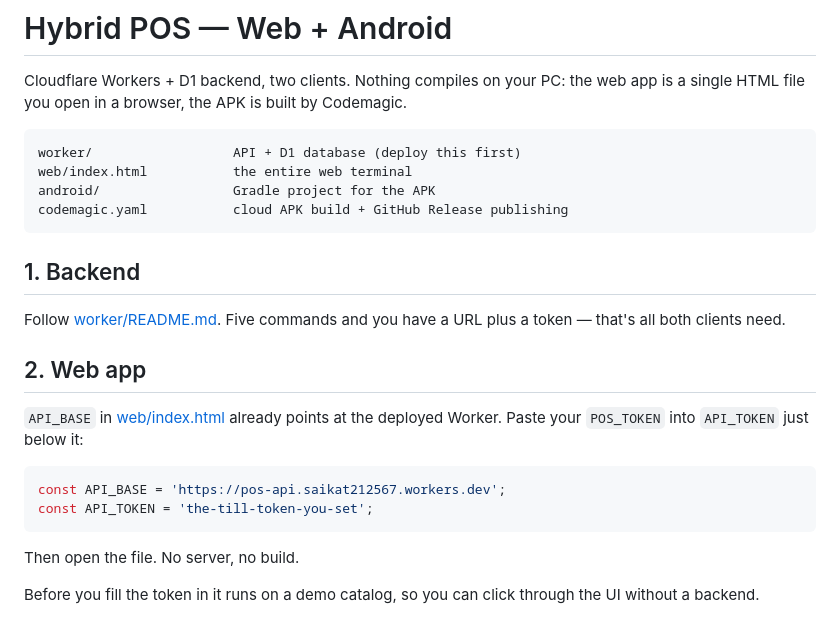
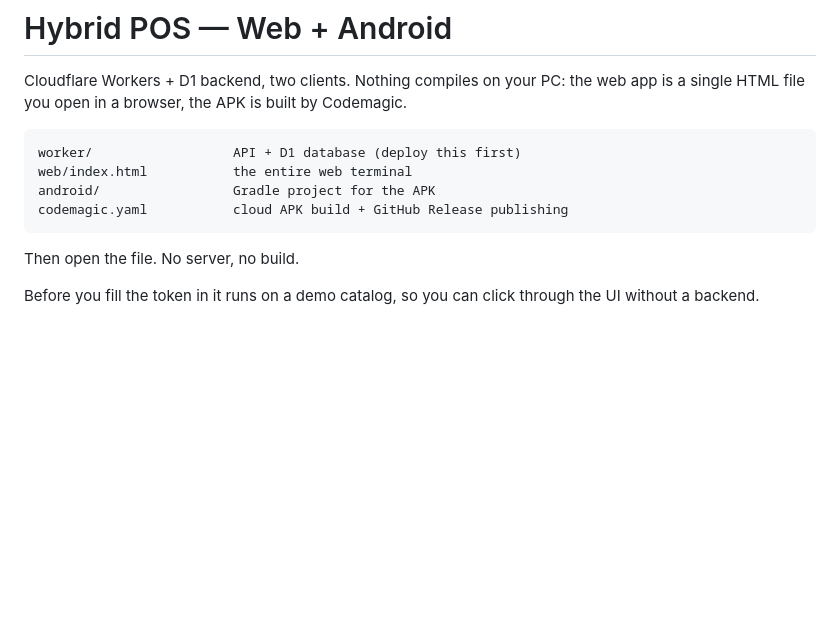
Before and after one commit to saikat212567-cell/pos-hybrid, a Markdown page: README.md, the part around the change. Drawn GitHub-style; blank space fills up the shorter version.

Commit message:
Remove backend and web app setup sections
Removed backend and web app setup instructions from README.

````diff
--- a/README.md
+++ b/README.md
@@ -11,20 +11,7 @@ android/                 Gradle project for the APK
 codemagic.yaml           cloud APK build + GitHub Release publishing
 ```
 
-## 1. Backend
 
-Follow [worker/README.md](worker/README.md). Five commands and you have a URL
-plus a token — that's all both clients need.
-
-## 2. Web app
-
-`API_BASE` in [web/index.html](web/index.html) already points at the deployed
-Worker. Paste your `POS_TOKEN` into `API_TOKEN` just below it:
-
-```js
-const API_BASE = 'https://pos-api.saikat212567.workers.dev';
-const API_TOKEN = 'the-till-token-you-set';
-```
 
 Then open the file. No server, no build.
 
````
